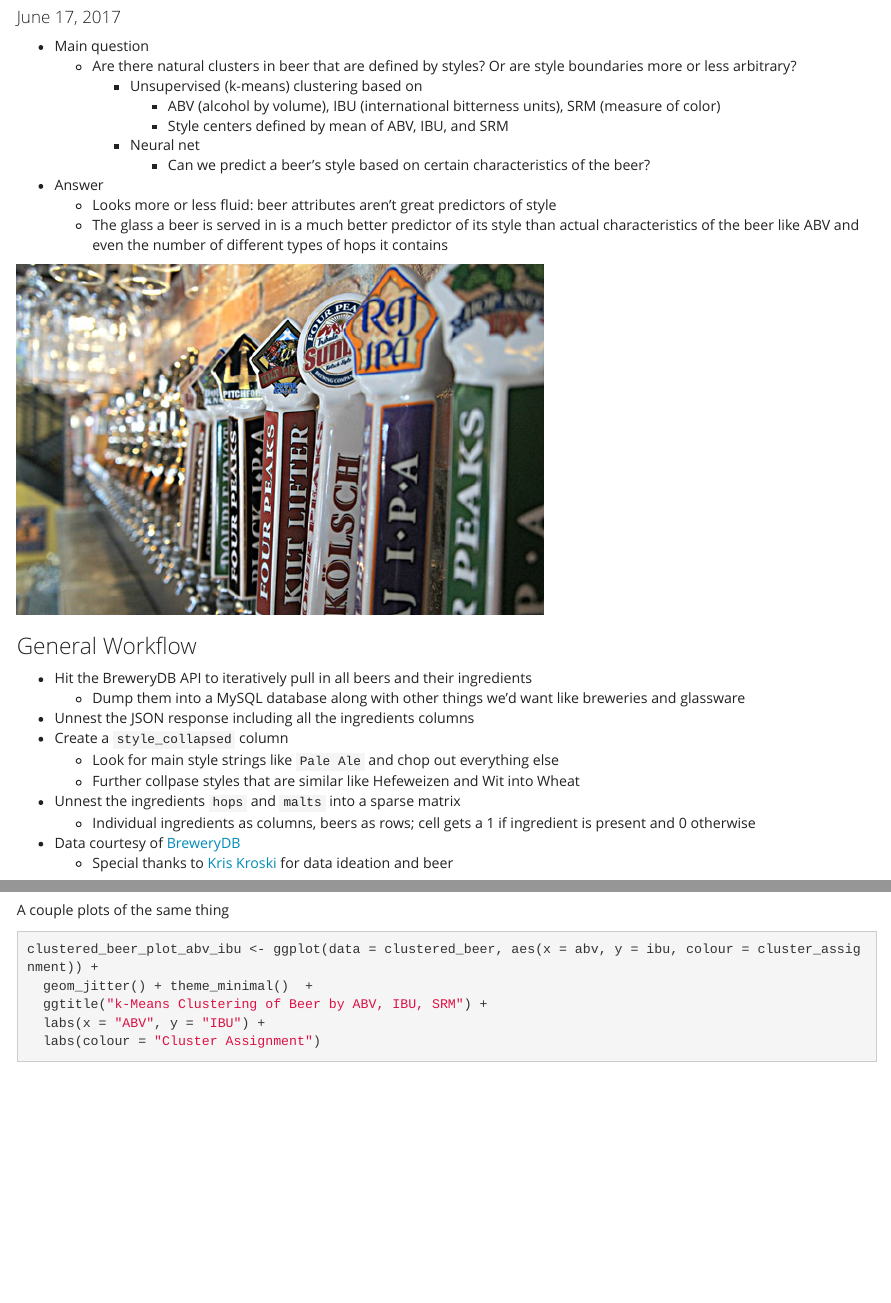
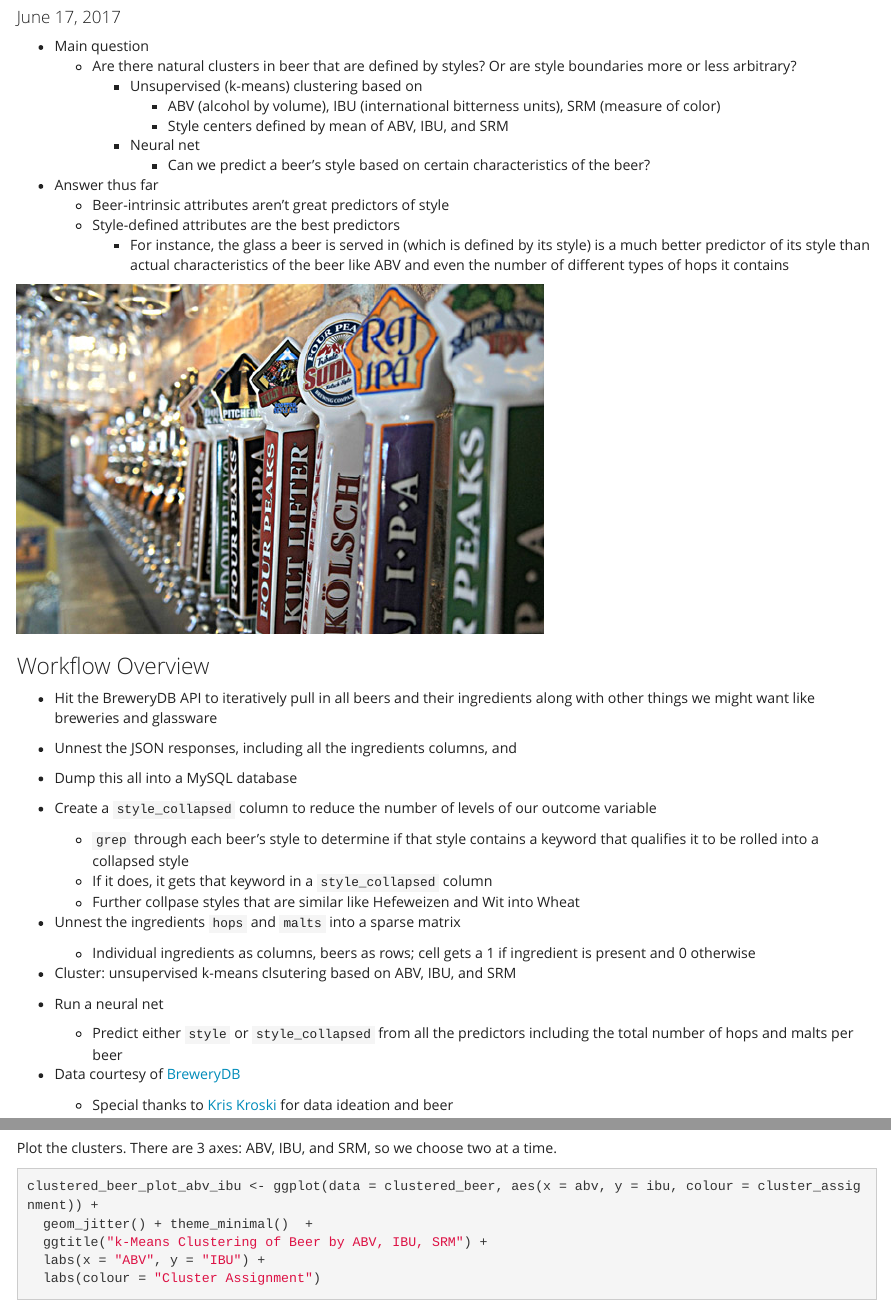
Before and after one commit to aedobbyn/beer-data-science, an R Markdown document (compile.Rmd): the page in a window 1100 px wide, from 100 px down, and a second part further down, joined at a grey line. Rendered offline with R 4.5, knitr and Pandoc, with nearby package versions; some code elsewhere in the file could not run offline.

Commit message:
run both style and style_collapsed neural nets

````diff
--- a/compile.Rmd
+++ b/compile.Rmd
@@ -33,22 +33,31 @@ library(knitr)
       * Neural net
         * Can we predict a beer's style based on certain characteristics of the beer?
 
-* Answer
-    * Looks more or less fluid: beer attributes aren't great predictors of style
-    * The glass a beer is served in is a much better predictor of its style than actual characteristics of the beer like ABV and even the number of different types of hops it contains
+* Answer thus far
+    * Beer-intrinsic attributes aren't great predictors of style
+    * Style-defined attributes are the best predictors
+        * For instance, the glass a beer is served in (which is defined by its style) is a much better predictor of its style than actual characteristics of the beer like ABV and even the number of different types of hops it contains
 
 ![](./taps.jpg)
 
-### General Workflow
+### Workflow Overview
 
-* Hit the BreweryDB API to iteratively pull in all beers and their ingredients
-    * Dump them into a MySQL database along with other things we'd want like breweries and glassware
-* Unnest the JSON response including all the ingredients columns
-* Create a `style_collapsed` column
-    * Look for main style strings like `Pale Ale` and chop out everything else
+* Hit the BreweryDB API to iteratively pull in all beers and their ingredients along with other things we might want like breweries and glassware
+* Unnest the JSON responses, including all the ingredients columns, and
+* Dump this all into a MySQL database
+
+* Create a `style_collapsed` column to reduce the number of levels of our outcome variable
+    * `grep` through each beer's style to determine if that style contains a keyword that qualifies it to be rolled into a collapsed style
+    * If it does, it gets that keyword in a `style_collapsed` column
     * Further collpase styles that are similar like Hefeweizen and Wit into Wheat
+
 * Unnest the ingredients `hops` and `malts` into a sparse matrix
     * Individual ingredients as columns, beers as rows; cell gets a 1 if ingredient is present and 0 otherwise
+
+* Cluster: unsupervised k-means clsutering based on ABV, IBU, and SRM
+
+* Run a neural net
+    * Predict either `style` or `style_collapsed` from all the predictors including the total number of hops and malts per beer
 
 * Data courtesy of [BreweryDB](http://www.brewerydb.com/developers)
     * Special thanks to [Kris Kroski](https://kro.ski/) for data ideation and beer
@@ -313,7 +320,7 @@ kable(cluster_table_counts)
 ```
 
 
-A couple plots of the same thing
+Plot the clusters. There are 3 axes: ABV, IBU, and SRM, so we choose two at a time.
 
 ```{r, echo=TRUE}
 clustered_beer_plot_abv_ibu <- ggplot(data = clustered_beer, aes(x = abv, y = ibu, colour = cluster_assignment)) +
````
Also changed, not shown: model.R (+9 -3 lines), compile.Rmd (24 more changed lines).
